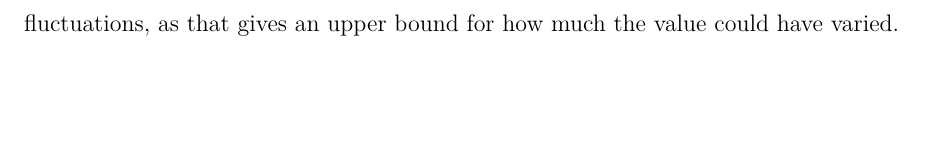
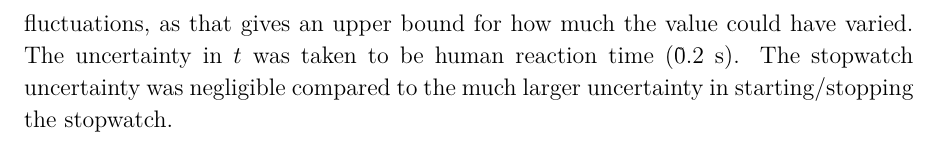
Before and after one commit to VinEdw/latex-physics-reports, a LaTeX paper (specific-heat-capacity-lab/specific-heat-capacity-report.tex): part of page 4 of 4, cut so that both start at the same text, the shorter picture padded with empty space. The pictures show the PDF file specific-heat-capacity-lab/specific-heat-capacity-report.pdf that the author committed with the source.

Commit message:
time uncertainty

```diff
--- a/specific-heat-capacity-lab/specific-heat-capacity-report.tex
+++ b/specific-heat-capacity-lab/specific-heat-capacity-report.tex
@@ -119,6 +119,8 @@ $T_f$     & 38.5 & 0.4 ℃ \\
 
 While performing the experiment, the reading for $H$ given by the Watt meter fluctuated.
 Thus, the uncertainty in the measurement was taken to be size of the fluctuations, as that gives an upper bound for how much the value could have varied.
+The uncertainty in $t$ was taken to be human reaction time (\~0.2 s).
+The stopwatch uncertainty was negligible compared to the much larger uncertainty in starting/stopping the stopwatch.
 
 \end{document}
 %%%%%%%%%%%%%%%%%%%% Document Ends %%%%%%%%%%%%%%%%%%%%
```
Also changed, not shown: specific-heat-capacity-lab/specific-heat-capacity-report.pdf.
